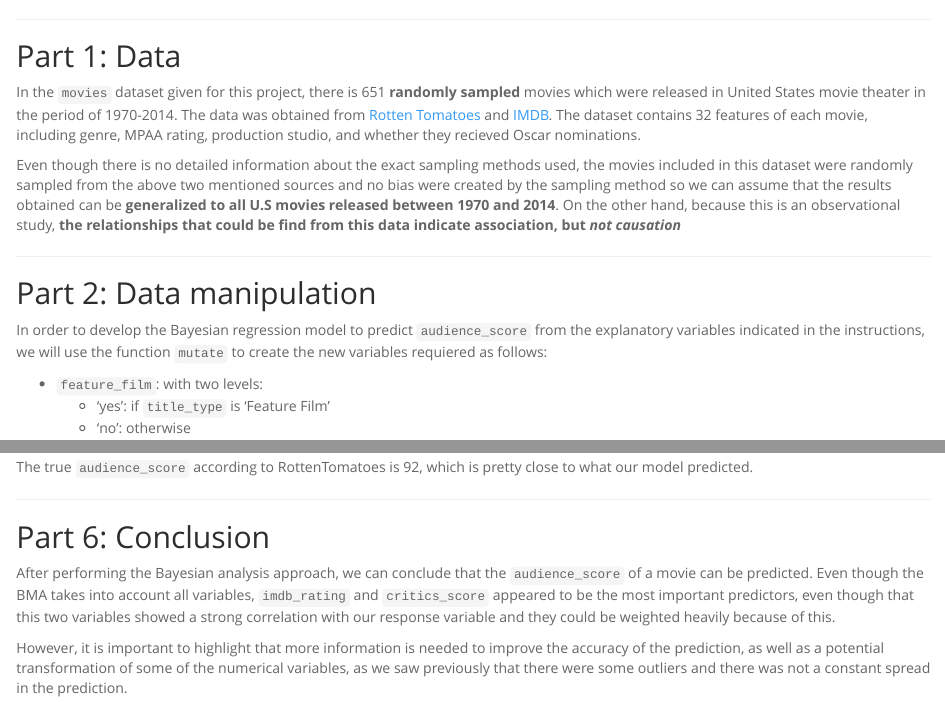
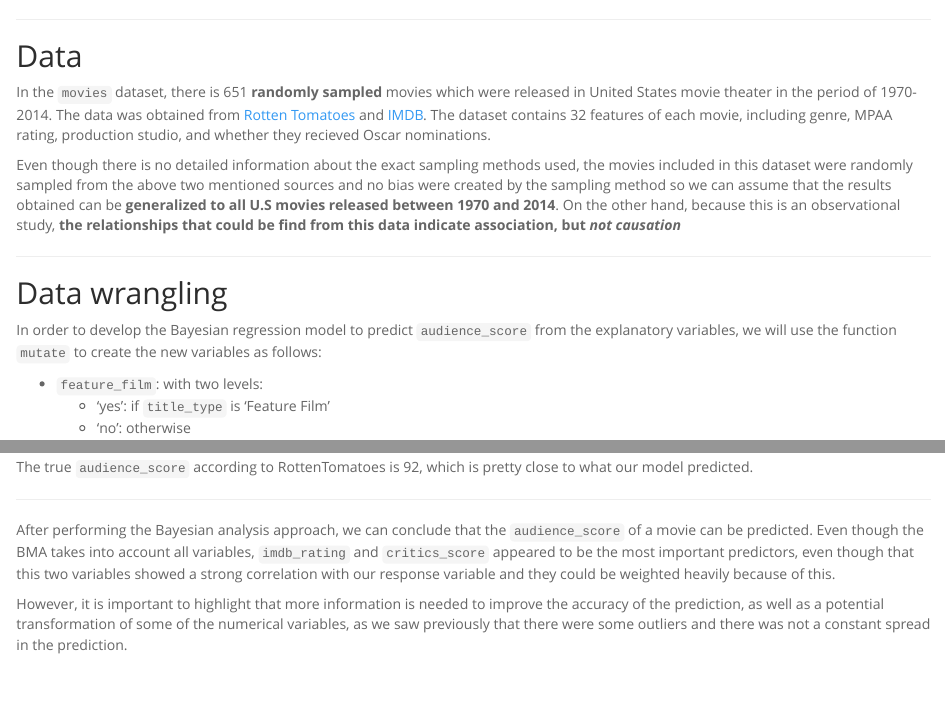
Before and after one commit to ugis22/movie_predictions, an R Markdown document (Bayesian_modeling.Rmd): the page in a window 1100 px wide, from 490 px down, and a second part further down, joined at a grey line. Rendered offline with R 4.5, knitr and Pandoc, with nearby package versions; some code elsewhere in the file could not run offline.

Commit message:
Bayesian Modelling

```diff
--- a/Bayesian_modeling.Rmd
+++ b/Bayesian_modeling.Rmd
@@ -29,16 +29,16 @@ load("movies.Rdata")
 
 * * *
 
-## Part 1: Data
+## Data
 
-In the `movies` dataset given for this project, there is 651 **randomly sampled** movies which were released in United States movie theater in the period of 1970-2014. The data was obtained from [Rotten Tomatoes](https://www.rottentomatoes.com/) and [IMDB](https://www.imdb.com/). The dataset contains 32 features of each movie, including genre, MPAA rating, production studio, and whether they recieved Oscar nominations.
+In the `movies` dataset, there is 651 **randomly sampled** movies which were released in United States movie theater in the period of 1970-2014. The data was obtained from [Rotten Tomatoes](https://www.rottentomatoes.com/) and [IMDB](https://www.imdb.com/). The dataset contains 32 features of each movie, including genre, MPAA rating, production studio, and whether they recieved Oscar nominations.
 
 Even though there is no detailed information about the exact sampling methods used, the movies included in this dataset were randomly sampled from the above two mentioned sources and no bias were created by the sampling method so we can assume that the results obtained can be **generalized to all U.S movies released between 1970 and 2014**. On the other hand, because this is an observational study, **the relationships that could be find from this data indicate association, but _not causation_**
 
 * * *
-## Part 2: Data manipulation
+## Data wrangling
 
-In order to develop the Bayesian regression model to predict `audience_score` from the explanatory variables indicated in the instructions, we will use the function `mutate` to create the new variables requiered as follows:
+In order to develop the Bayesian regression model to predict `audience_score` from the explanatory variables, we will use the function `mutate` to create the new variables as follows:
 
   * `feature_film`: with two levels:
     + 'yes': if `title_type` is 'Feature Film'
@@ -406,8 +406,6 @@ The true `audience_score` according to RottenTomatoes is 92, which is pretty clo
 
 * * *
 
-## Part 6: Conclusion
-
 After performing the Bayesian analysis approach, we can conclude that the `audience_score` of a movie can be predicted. Even though the BMA takes into account all variables, `imdb_rating` and `critics_score` appeared to be the most important predictors, even though that this two variables showed a strong correlation with our response variable and they could be weighted heavily because of this.
 
 However, it is important to highlight that more information is needed to improve the accuracy of the prediction, as well as a potential transformation of some of the numerical variables, as we saw previously that there were some outliers and
```
Also changed, not shown: Bayesian_modeling.Rmd (6 more changed lines).
